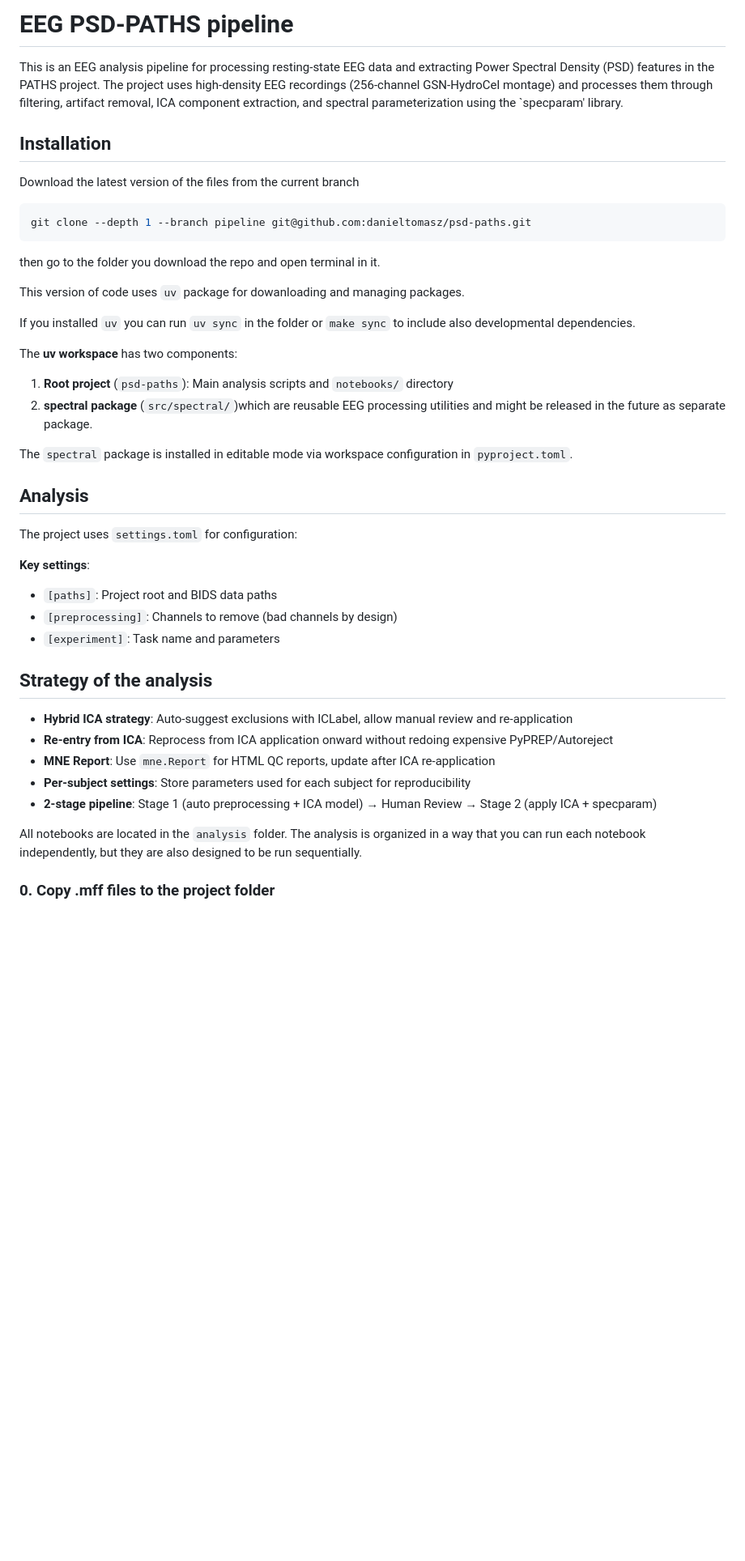
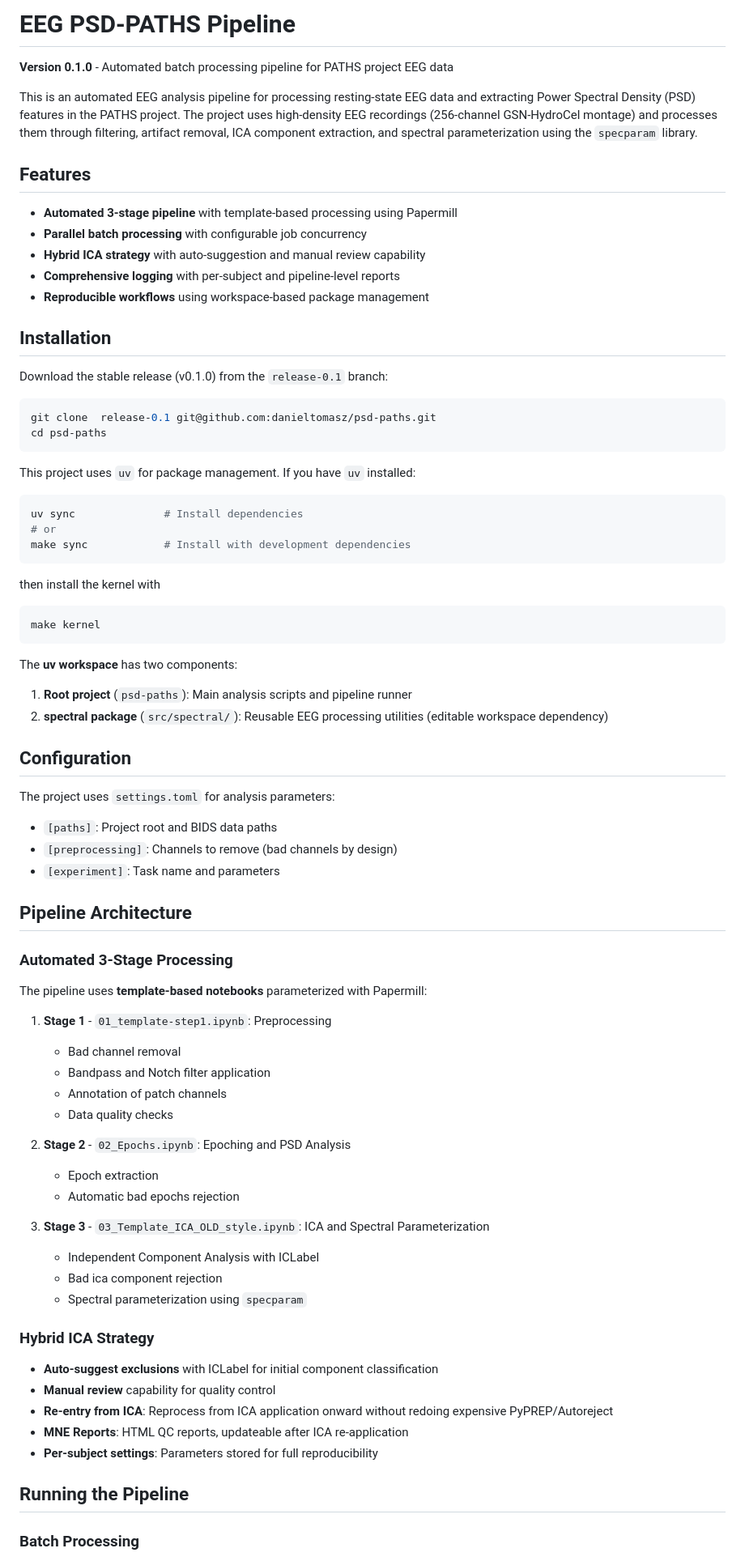
Before and after one commit to danieltomasz/psd-paths, a Markdown page: README.md, the part around the change printed below. Shown: that part at 81% size. Rendered like a GitHub page; blank space fills up the shorter version.

````diff
--- a/README.md
+++ b/README.md
@@ -1,48 +1,83 @@
-# EEG PSD-PATHS pipeline
+# EEG PSD-PATHS Pipeline
 
-This is an EEG analysis pipeline for processing resting-state EEG data and extracting Power Spectral Density (PSD) features in the PATHS project. The project uses high-density EEG recordings (256-channel GSN-HydroCel montage) and processes them through filtering, artifact removal, ICA component extraction, and spectral parameterization using the `specparam' library.
+**Version 0.1.0** - Automated batch processing pipeline for PATHS project EEG data
+
+This is an automated EEG analysis pipeline for processing resting-state EEG data and extracting Power Spectral Density (PSD) features in the PATHS project. The project uses high-density EEG recordings (256-channel GSN-HydroCel montage) and processes them through filtering, artifact removal, ICA component extraction, and spectral parameterization using the `specparam` library.
+
+## Features
+
+- **Automated 3-stage pipeline** with template-based processing using Papermill
+- **Parallel batch processing** with configurable job concurrency
+- **Hybrid ICA strategy** with auto-suggestion and manual review capability
+- **Comprehensive logging** with per-subject and pipeline-level reports
+- **Reproducible workflows** using workspace-based package management
 
 ## Installation
 
-Download the latest version of the files from the current branch
+Download the stable release (v0.1.0) from the `release-0.1` branch:
 
 ```bash
-git clone --depth 1 --branch pipeline git@github.com:danieltomasz/psd-paths.git
+git clone  release-0.1 git@github.com:danieltomasz/psd-paths.git
+cd psd-paths
 ```
 
-then go to the folder you download  the repo and open terminal in it.
+This project uses `uv` for package management. If you have `uv` installed:
 
-This version of code uses `uv` package for dowanloading and managing packages.
+```bash
+uv sync              # Install dependencies
+# or
+make sync            # Install with development dependencies
+```
 
-If you installed `uv` you can run `uv sync` in the folder or `make sync` to include also developmental dependencies.
+then install the kernel with
+
+```bash
+make kernel
+```
 
 The **uv workspace** has two components:
 
-1. **Root project** (`psd-paths`): Main analysis scripts and `notebooks/` directory
-2. **spectral package** (`src/spectral/`)which are reusable EEG processing utilities
-and might be  released in the future as separate package.
+1. **Root project** (`psd-paths`): Main analysis scripts and pipeline runner
+2. **spectral package** (`src/spectral/`): Reusable EEG processing utilities (editable workspace dependency)
 
-The `spectral` package is installed in editable mode via workspace configuration in `pyproject.toml`.
+## Configuration
 
-## Analysis
-
-The project uses `settings.toml` for configuration:
-
-**Key settings**:
+The project uses `settings.toml` for analysis parameters:
 
 - `[paths]`: Project root and BIDS data paths
 - `[preprocessing]`: Channels to remove (bad channels by design)
 - `[experiment]`: Task name and parameters
 
-## Strategy of the analysis
+## Pipeline Architecture
 
-- **Hybrid ICA strategy**: Auto-suggest exclusions with ICLabel, allow manual review and re-application
+### Automated 3-Stage Processing
+
+The pipeline uses **template-based notebooks** parameterized with Papermill:
+
+1. **Stage 1** - `01_template-step1.ipynb`: Preprocessing
+   - Bad channel removal
+   - Bandpass and Notch filter application
+   - Annotation of patch channels
+   - Data quality checks
+
+2. **Stage 2** - `02_Epochs.ipynb`: Epoching and PSD Analysis
+   - Epoch extraction
+   - Automatic bad epochs rejection
+
+3. **Stage 3** - `03_Template_ICA_OLD_style.ipynb`: ICA and Spectral Parameterization
+   - Independent Component Analysis with ICLabel
+   - Bad ica component rejection
+   - Spectral parameterization using `specparam`
+
+### Hybrid ICA Strategy
+
+- **Auto-suggest exclusions** with ICLabel for initial component classification
+- **Manual review** capability for quality control
 - **Re-entry from ICA**: Reprocess from ICA application onward without redoing expensive PyPREP/Autoreject
-- **MNE Report**: Use `mne.Report` for HTML QC reports, update after ICA re-application
-- **Per-subject settings**: Store parameters used for each subject for reproducibility
-- **2-stage pipeline**: Stage 1 (auto preprocessing + ICA model) → Human Review → Stage 2 (apply ICA + specparam)
+- **MNE Reports**: HTML QC reports, updateable after ICA re-application
+- **Per-subject settings**: Parameters stored for full reproducibility
 
-All notebooks are located in the `analysis` folder. The analysis is organized in a way that you can run each notebook independently, but they are also designed to be run sequentially.
+## Running the Pipeline
 
-### 0. Copy .mff files to the project folder
+### Batch Processing
 
````
Also changed, not shown: other parts of README.md (+75 -11 lines).
